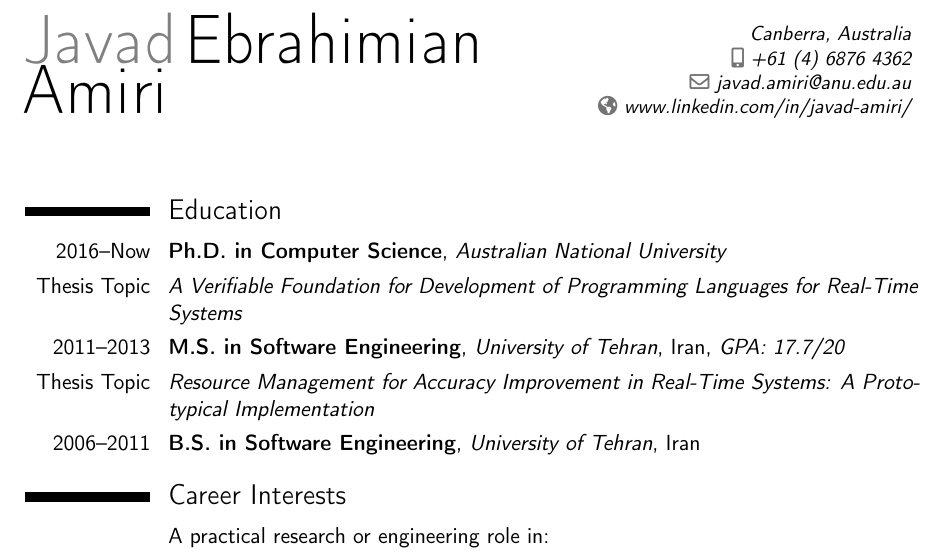
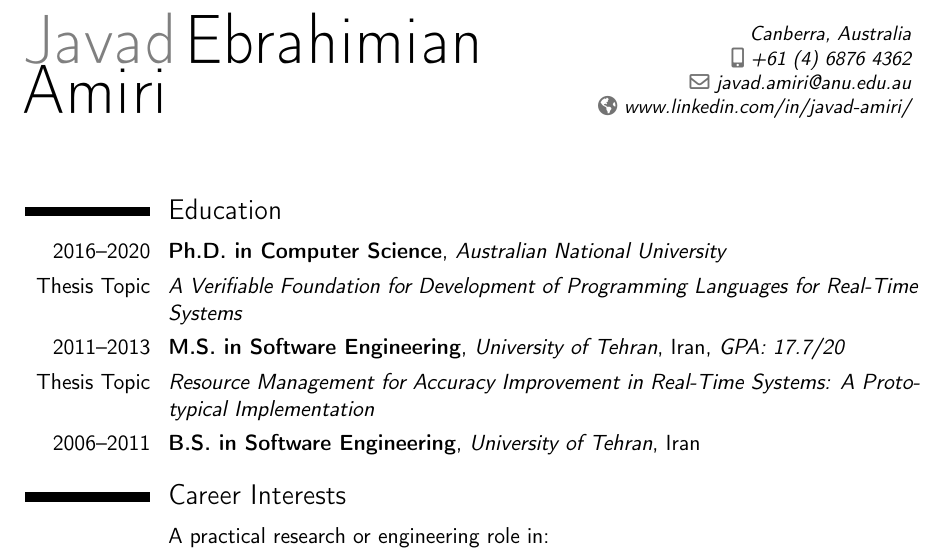
Before and after one commit to javadamiri/CV, a LaTeX CV (cv.tex, which reads education.tex): part of page 1 of 2, cut so that both start at the same text. Compiled offline with pdfLaTeX.

Commit message:
update phd dates

```diff
--- a/education.tex
+++ b/education.tex
@@ -1,5 +1,5 @@
 \section{Education}
-\cventry{2016--Now}{Ph.D. in Computer Science}{Australian National University}{}{}{}  % arguments 3 to 6 can be left empty
+\cventry{2016--2020}{Ph.D. in Computer Science}{Australian National University}{}{}{}  % arguments 3 to 6 can be left empty
 \cvitem{Thesis Topic}{ \emph{A Verifiable Foundation for Development of Programming Languages for Real-Time Systems} }
 \cventry{2011--2013}{M.S. in Software Engineering}{University of Tehran}{Iran}{\textit{GPA: 17.7/20}}{}  % arguments 3 to 6 can be left empty
 \cvitem{Thesis Topic}{ \emph{Resource Management for Accuracy Improvement in Real-Time Systems: A Prototypical Implementation} }
```
Also changed, not shown: cv.pdf.
